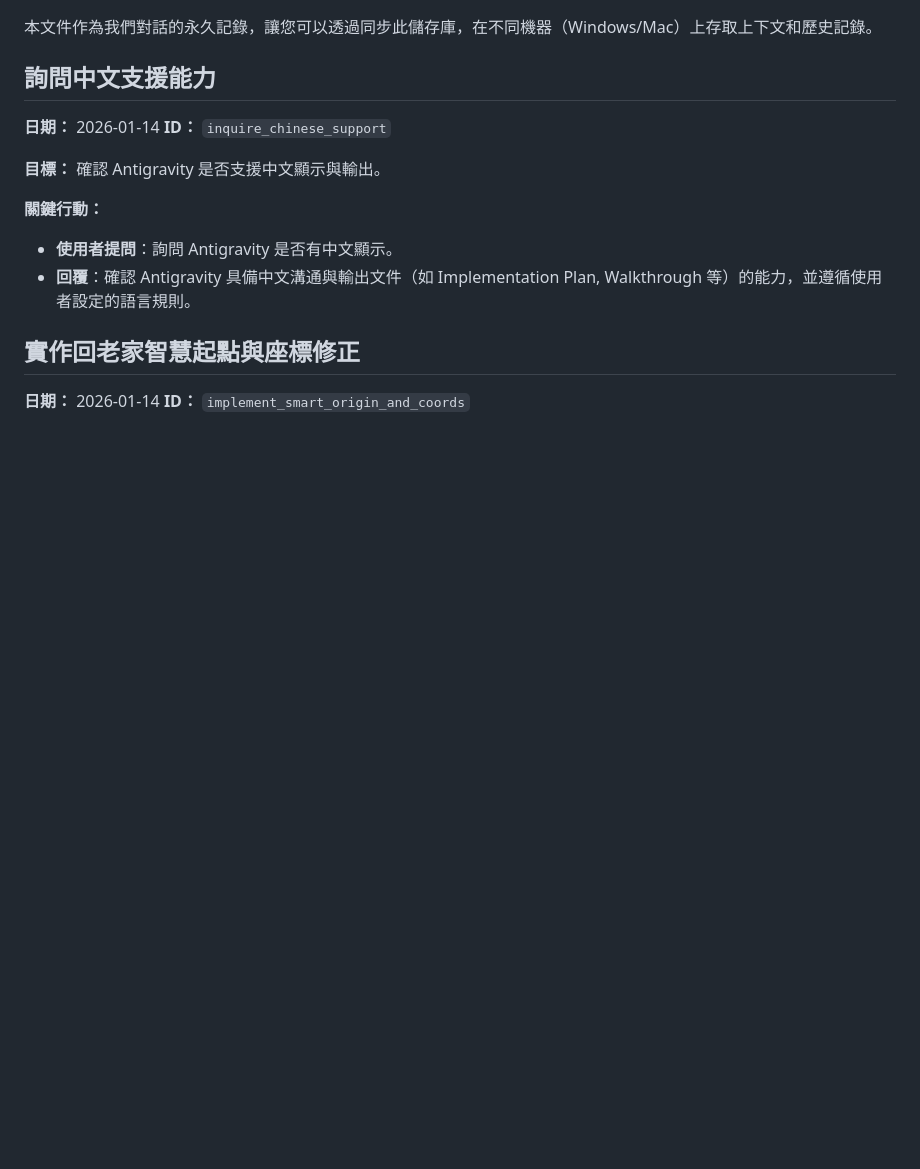
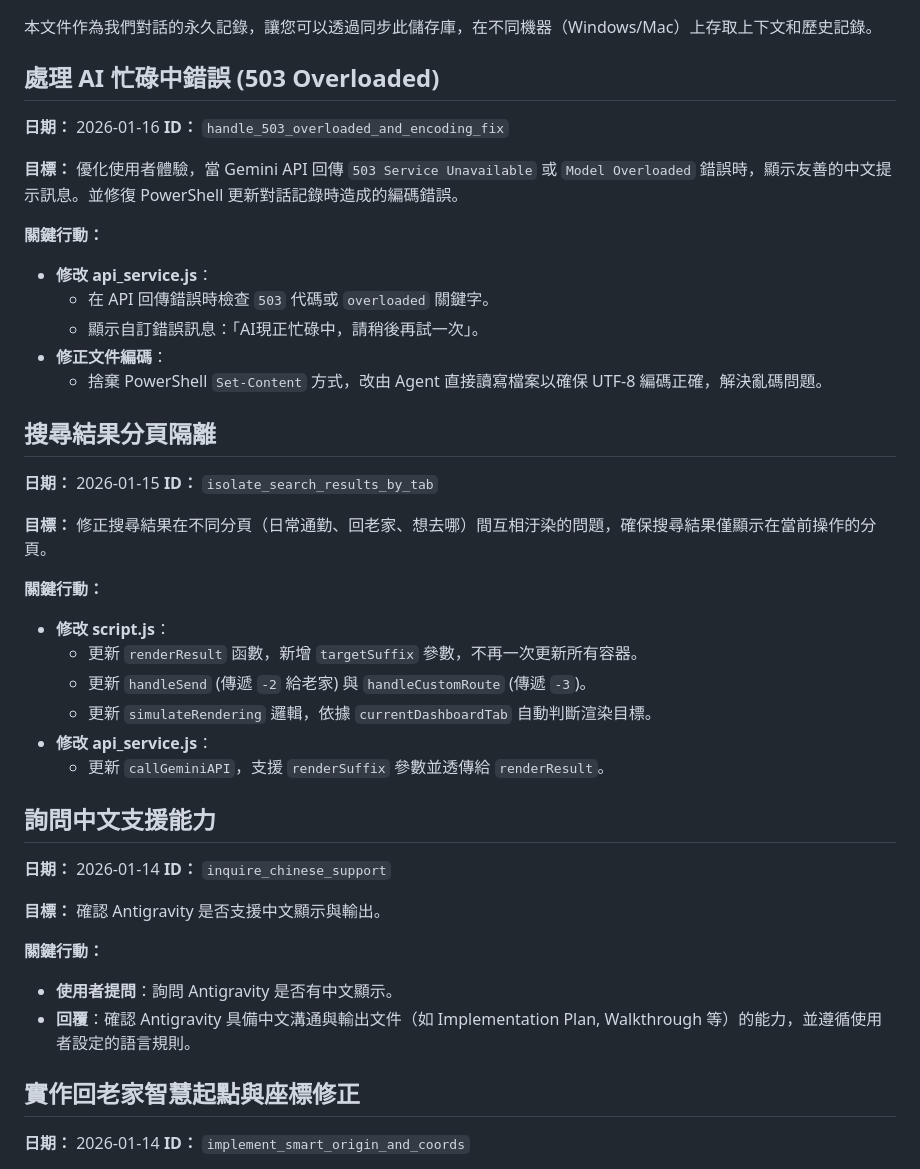
Before and after one commit to OdiseTseng/ai_assistant, a Markdown page: conversation_history.md, the part around one of its changes. Rendered like a GitHub page; blank space fills up the shorter version.

Commit message:
更新對話歷史記錄。

```diff
--- a/conversation_history.md
+++ b/conversation_history.md
@@ -4,5 +4,34 @@
 
 本文件作為我們對話的永久記錄，讓您可以透過同步此儲存庫，在不同機器（Windows/Mac）上存取上下文和歷史記錄。
+
+## 處理 AI 忙碌中錯誤 (503 Overloaded)
+**日期：** 2026-01-16
+**ID：** `handle_503_overloaded_and_encoding_fix`
+
+**目標：**
+優化使用者體驗，當 Gemini API 回傳 `503 Service Unavailable` 或 `Model Overloaded` 錯誤時，顯示友善的中文提示訊息。並修復 PowerShell 更新對話記錄時造成的編碼錯誤。
+
+**關鍵行動：**
+- **修改 api_service.js**：
+    - 在 API 回傳錯誤時檢查 `503` 代碼或 `overloaded` 關鍵字。
+    - 顯示自訂錯誤訊息：「AI現正忙碌中，請稍後再試一次」。
+- **修正文件編碼**：
+    - 捨棄 PowerShell `Set-Content` 方式，改由 Agent 直接讀寫檔案以確保 UTF-8 編碼正確，解決亂碼問題。
+
+## 搜尋結果分頁隔離
+**日期：** 2026-01-15
+**ID：** `isolate_search_results_by_tab`
+
+**目標：**
+修正搜尋結果在不同分頁（日常通勤、回老家、想去哪）間互相汙染的問題，確保搜尋結果僅顯示在當前操作的分頁。
+
+**關鍵行動：**
+- **修改 script.js**：
+    - 更新 `renderResult` 函數，新增 `targetSuffix` 參數，不再一次更新所有容器。
+    - 更新 `handleSend` (傳遞 `-2` 給老家) 與 `handleCustomRoute` (傳遞 `-3`)。
+    - 更新 `simulateRendering` 邏輯，依據 `currentDashboardTab` 自動判斷渲染目標。
+- **修改 api_service.js**：
+    - 更新 `callGeminiAPI`，支援 `renderSuffix` 參數並透傳給 `renderResult`。
 
 ## 詢問中文支援能力
 **日期：** 2026-01-14
```
Also changed, not shown: other parts of conversation_history.md (+1 -19 lines).
